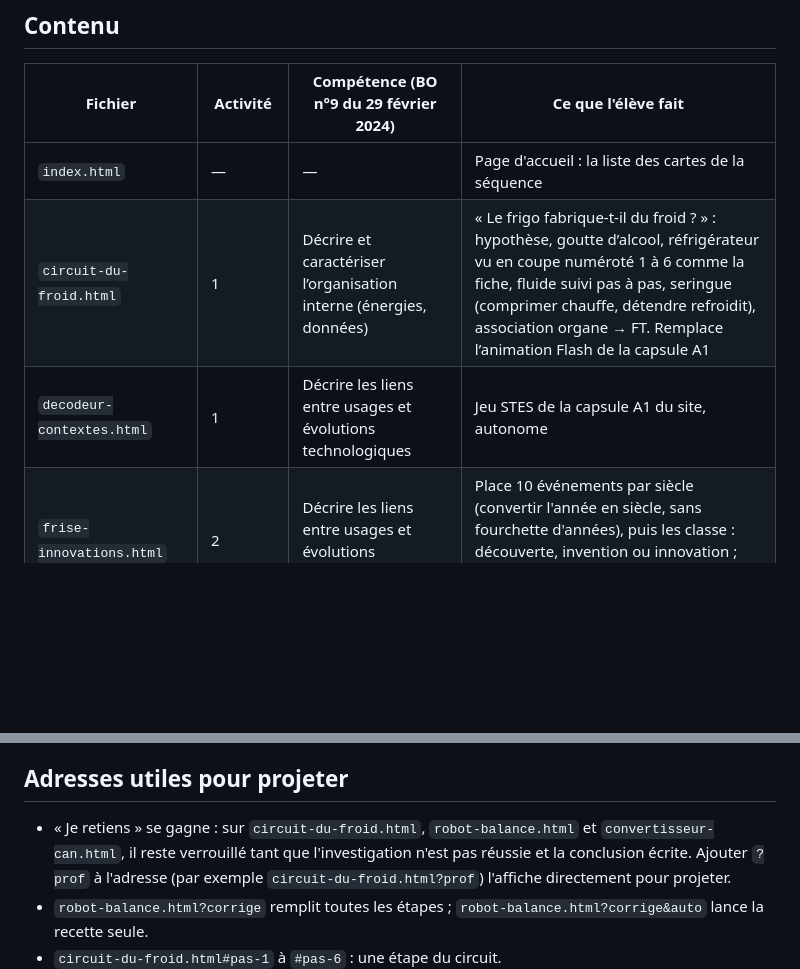
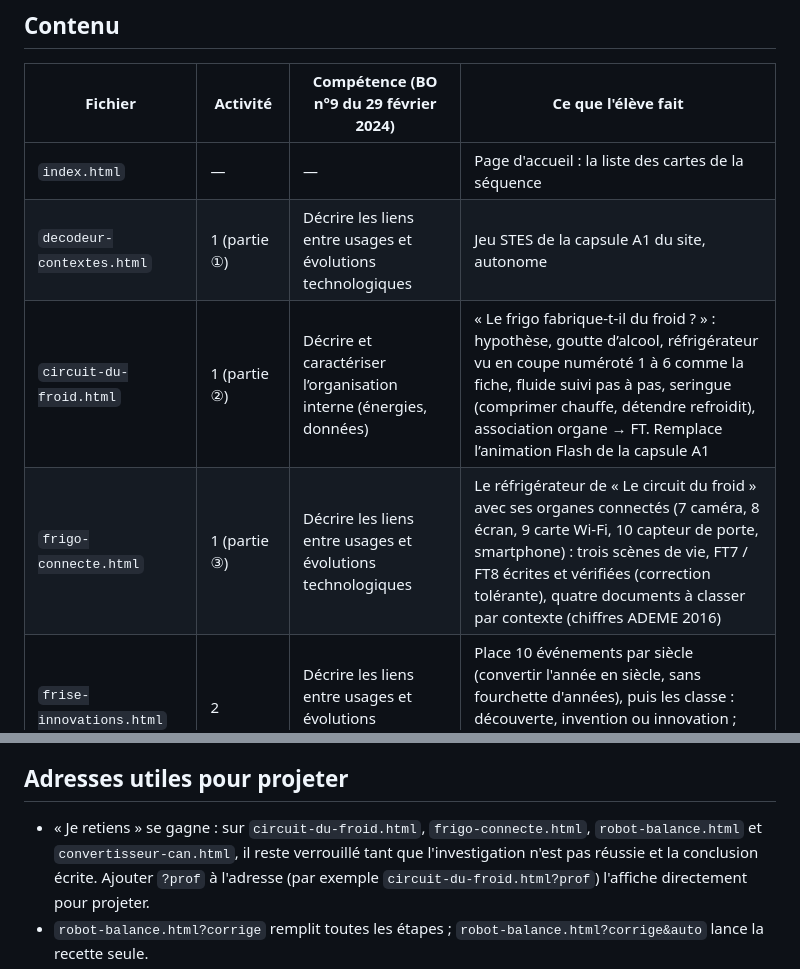
Before and after one commit to blanchardromain-cyber/techno-p12-alimentation, a Markdown page: README.md, 2 parts joined by grey strips. GitHub-like rendering; blank space fills up the shorter version.

Commit message:
README : carte du frigo connecté et ordre des parties de l'Activité 1
Co-Authored-By: Claude Opus 5.5 <noreply@anthropic.com>

```diff
--- a/README.md
+++ b/README.md
@@ -10,8 +10,9 @@ Site publié : <https://blanchardromain-cyber.github.io/techno-p12-alimentation/
 | Fichier | Activité | Compétence (BO n°9 du 29 février 2024) | Ce que l'élève fait |
 |---|---|---|---|
 | `index.html` | — | — | Page d'accueil : la liste des cartes de la séquence |
-| `circuit-du-froid.html` | 1 | Décrire et caractériser l’organisation interne (énergies, données) | « Le frigo fabrique-t-il du froid ? » : hypothèse, goutte d’alcool, réfrigérateur vu en coupe numéroté 1 à 6 comme la fiche, fluide suivi pas à pas, seringue (comprimer chauffe, détendre refroidit), association organe → FT. Remplace l’animation Flash de la capsule A1 |
-| `decodeur-contextes.html` | 1 | Décrire les liens entre usages et évolutions technologiques | Jeu STES de la capsule A1 du site, autonome |
+| `decodeur-contextes.html` | 1 (partie ①) | Décrire les liens entre usages et évolutions technologiques | Jeu STES de la capsule A1 du site, autonome |
+| `circuit-du-froid.html` | 1 (partie ②) | Décrire et caractériser l’organisation interne (énergies, données) | « Le frigo fabrique-t-il du froid ? » : hypothèse, goutte d’alcool, réfrigérateur vu en coupe numéroté 1 à 6 comme la fiche, fluide suivi pas à pas, seringue (comprimer chauffe, détendre refroidit), association organe → FT. Remplace l’animation Flash de la capsule A1 |
+| `frigo-connecte.html` | 1 (partie ③) | Décrire les liens entre usages et évolutions technologiques | Le réfrigérateur de « Le circuit du froid » avec ses organes connectés (7 caméra, 8 écran, 9 carte Wi-Fi, 10 capteur de porte, smartphone) : trois scènes de vie, FT7 / FT8 écrites et vérifiées (correction tolérante), quatre documents à classer par contexte (chiffres ADEME 2016) |
 | `frise-innovations.html` | 2 | Décrire les liens entre usages et évolutions technologiques | Place 10 événements par siècle (convertir l'année en siècle, sans fourchette d'années), puis les classe : découverte, invention ou innovation ; chaque événement bien placé apparaît sur la frise en vignette |
 | `quiz-evolution.html` | 2 | Décrire les liens entre usages et évolutions technologiques | 14 questions sur le vocabulaire de référence, explication après chaque réponse |
 | `robot-balance.html` | 3 | Comprendre et modifier un programme | Algorigramme des cookies avec la balance comme capteur (« masse ajoutée ≥ 225 g ? »), puis animation du robot |
@@ -32,7 +33,7 @@ connexion ; non mécanisé / mécanisé / automatisé ; 4 symboles d'algorigramm
 
 ## Adresses utiles pour projeter
 
-- « Je retiens » se gagne : sur `circuit-du-froid.html`, `robot-balance.html` et `convertisseur-can.html`, il reste
+- « Je retiens » se gagne : sur `circuit-du-froid.html`, `frigo-connecte.html`, `robot-balance.html` et `convertisseur-can.html`, il reste
   verrouillé tant que l'investigation n'est pas réussie et la conclusion écrite. Ajouter `?prof` à l'adresse
   (par exemple `circuit-du-froid.html?prof`) l'affiche directement pour projeter.
 - `robot-balance.html?corrige` remplit toutes les étapes ; `robot-balance.html?corrige&auto` lance la recette seule.
```
